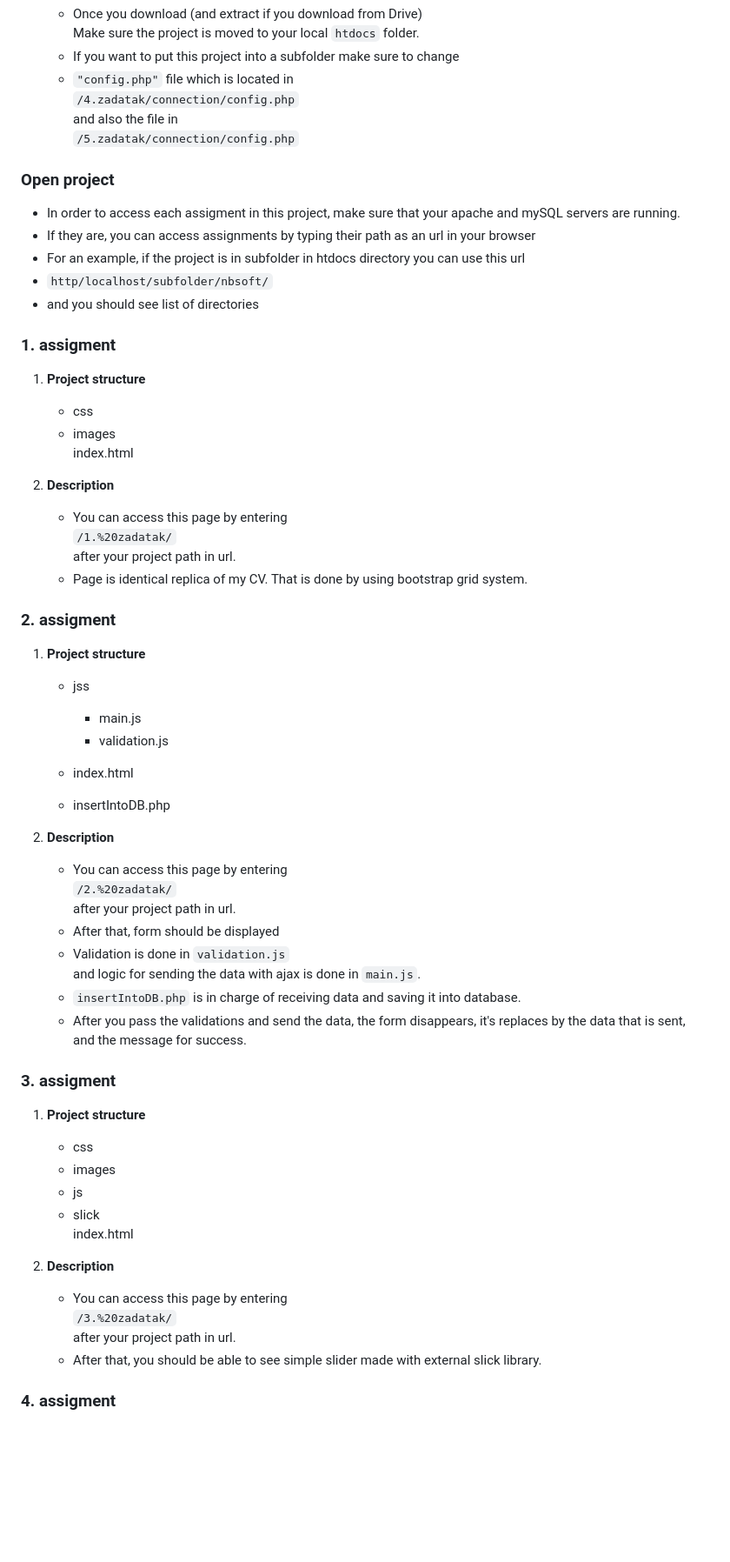
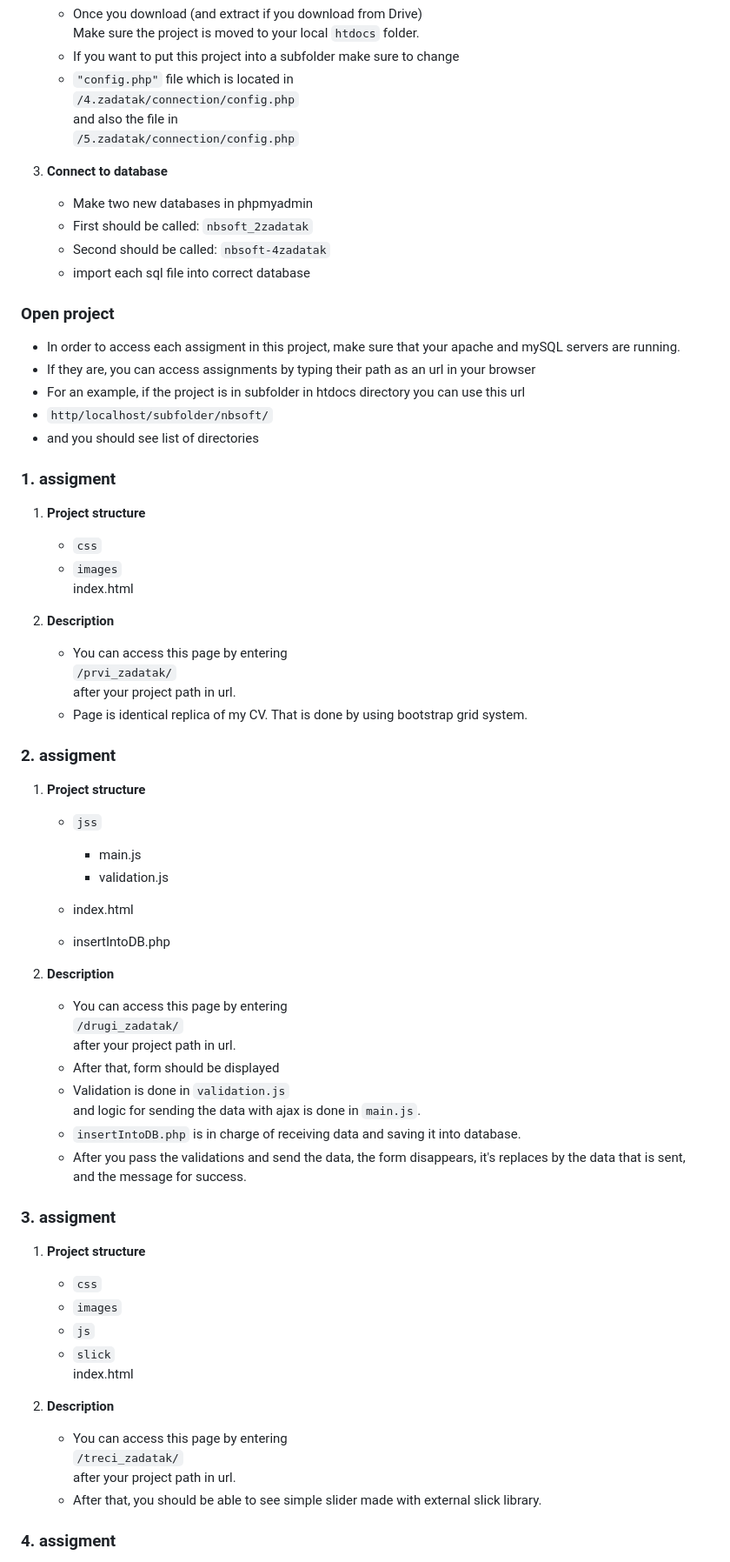
Before and after one commit to LazarevicV/nbsoft, a Markdown page: readme.md, the part around one of its changes. Shown at 87% size. Rendered like a GitHub page; blank space fills up the shorter version.

```diff
--- a/readme.md
+++ b/readme.md
@@ -20,6 +20,12 @@ To get started with the project, follow these steps:
    and also the file in <br>
    `/5.zadatak/connection/config.php`
 
+3. **Connect to database**
+    - Make two new databases in phpmyadmin
+    - First should be called: `nbsoft_2zadatak`
+    - Second should be called: `nbsoft-4zadatak`
+    - import each sql file into correct database
+
 ### Open project
 
 - In order to access each assigment in this project, make sure that your apache and mySQL servers are running.
@@ -31,18 +37,18 @@ To get started with the project, follow these steps:
 ### 1. assigment
 
 1. **Project structure**
-    - css
-    - images <br>
+    - `css`
+    - `images` <br>
    index.html
 
 2. **Description**
-    - You can access this page by entering<br>`/1.%20zadatak/`<br> after your project path in url.
+    - You can access this page by entering<br>`/prvi_zadatak/`<br> after your project path in url.
     - Page is identical replica of my CV. That is done by using bootstrap grid system.
 
 ### 2. assigment
 
 1. **Project structure**
-    - jss<br>
+    - `jss`<br>
         - main.js<br>
         - validation.js<br>
 
@@ -50,7 +56,7 @@ To get started with the project, follow these steps:
    - insertIntoDB.php
 
 2. **Description**
-    - You can access this page by entering<br>`/2.%20zadatak/`<br> after your project path in url.
+    - You can access this page by entering<br>`/drugi_zadatak/`<br> after your project path in url.
     - After that, form should be displayed
     - Validation is done in `validation.js`<br>
    and logic for sending the data with ajax is done in `main.js`.
@@ -61,14 +67,14 @@ To get started with the project, follow these steps:
 ### 3. assigment
 
 1. **Project structure**
-   - css<br>
-   - images<br>
-   - js
-   - slick<br>
+   - `css`<br>
+   - `images`<br>
+   - `js`
+   - `slick`<br>
    index.html
 
 2. **Description**
-    - You can access this page by entering<br>`/3.%20zadatak/`<br> after your project path in url.
+    - You can access this page by entering<br>`/treci_zadatak/`<br> after your project path in url.
     - After that, you should be able to see simple slider made with external slick library.
 
 ### 4. assigment
```
Also changed, not shown: other parts of readme.md (+33 -6 lines).
